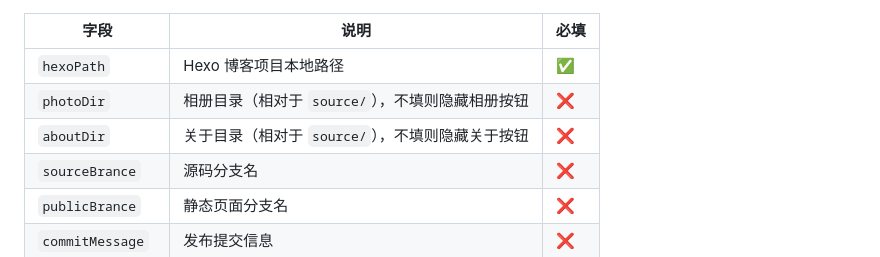
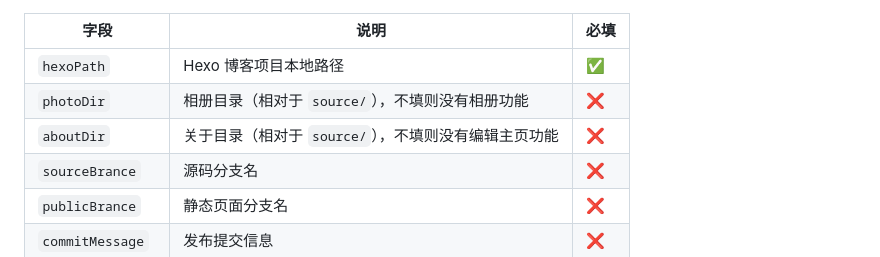
Before and after one commit to wlsdzyzl/hexo-desktop-editor, a Markdown page: README.md, the part around the change. Rendered like a GitHub page.

```diff
--- a/README.md
+++ b/README.md
@@ -58,8 +58,8 @@ npm run build:win      # 构建 Windows NSIS 安装包
 | 字段 | 说明 | 必填 |
 |------|------|------|
 | `hexoPath` | Hexo 博客项目本地路径 | ✅ |
-| `photoDir` | 相册目录（相对于 `source/`），不填则隐藏相册按钮 | ❌ |
-| `aboutDir` | 关于目录（相对于 `source/`），不填则隐藏关于按钮 | ❌ |
+| `photoDir` | 相册目录（相对于 `source/`），不填则没有相册功能 | ❌ |
+| `aboutDir` | 关于目录（相对于 `source/`），不填则没有编辑主页功能 | ❌ |
 | `sourceBrance` | 源码分支名 | ❌ |
 | `publicBrance` | 静态页面分支名 | ❌ |
 | `commitMessage` | 发布提交信息 | ❌ |
```
